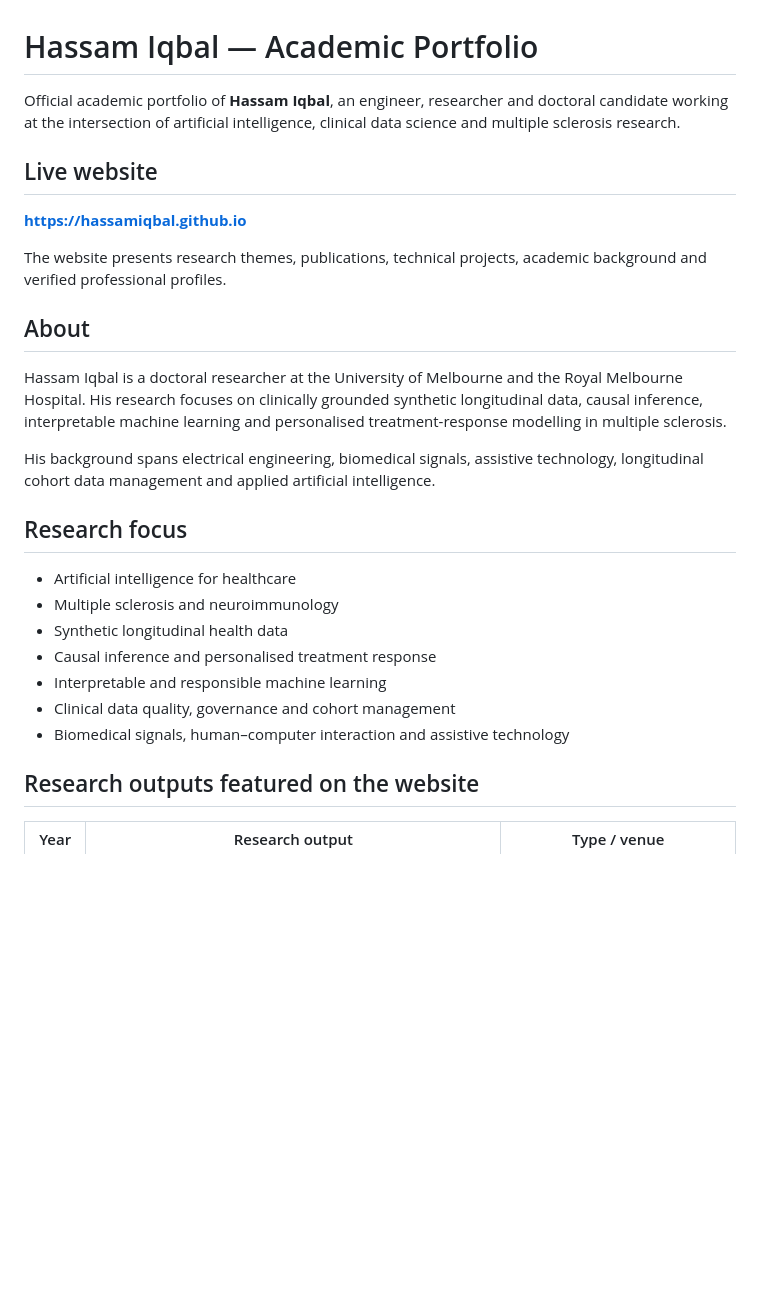
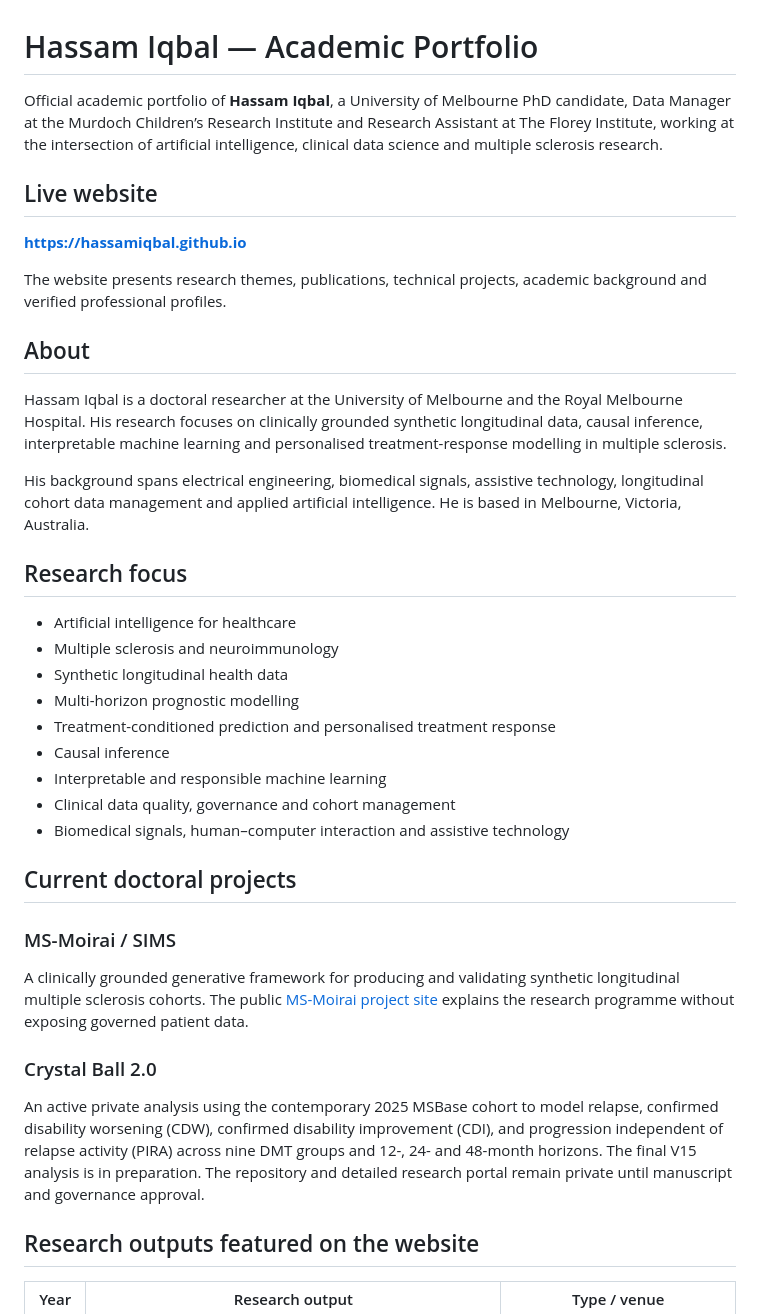
Before and after one commit to hassamiqbal/hassamiqbal.github.io, a Markdown page: README.md, the part around the change. Rendered like a GitHub page; blank space fills up the shorter version.

Commit message:
Document current roles and doctoral projects

```diff
--- a/README.md
+++ b/README.md
@@ -1,6 +1,6 @@
 # Hassam Iqbal — Academic Portfolio
 
-Official academic portfolio of **Hassam Iqbal**, an engineer, researcher and doctoral candidate working at the intersection of artificial intelligence, clinical data science and multiple sclerosis research.
+Official academic portfolio of **Hassam Iqbal**, a University of Melbourne PhD candidate, Data Manager at the Murdoch Children’s Research Institute and Research Assistant at The Florey Institute, working at the intersection of artificial intelligence, clinical data science and multiple sclerosis research.
 
 ## Live website
 
@@ -12,17 +12,29 @@ The website presents research themes, publications, technical projects, academic
 
 Hassam Iqbal is a doctoral researcher at the University of Melbourne and the Royal Melbourne Hospital. His research focuses on clinically grounded synthetic longitudinal data, causal inference, interpretable machine learning and personalised treatment-response modelling in multiple sclerosis.
 
-His background spans electrical engineering, biomedical signals, assistive technology, longitudinal cohort data management and applied artificial intelligence.
+His background spans electrical engineering, biomedical signals, assistive technology, longitudinal cohort data management and applied artificial intelligence. He is based in Melbourne, Victoria, Australia.
 
 ## Research focus
 
 - Artificial intelligence for healthcare
 - Multiple sclerosis and neuroimmunology
 - Synthetic longitudinal health data
-- Causal inference and personalised treatment response
+- Multi-horizon prognostic modelling
+- Treatment-conditioned prediction and personalised treatment response
+- Causal inference
 - Interpretable and responsible machine learning
 - Clinical data quality, governance and cohort management
 - Biomedical signals, human–computer interaction and assistive technology
+
+## Current doctoral projects
+
+### MS-Moirai / SIMS
+
+A clinically grounded generative framework for producing and validating synthetic longitudinal multiple sclerosis cohorts. The public [MS-Moirai project site](https://hassamiqbal.github.io/ms-moirai/) explains the research programme without exposing governed patient data.
+
+### Crystal Ball 2.0
+
+An active private analysis using the contemporary 2025 MSBase cohort to model relapse, confirmed disability worsening (CDW), confirmed disability improvement (CDI), and progression independent of relapse activity (PIRA) across nine DMT groups and 12-, 24- and 48-month horizons. The final V15 analysis is in preparation. The repository and detailed research portal remain private until manuscript and governance approval.
 
 ## Research outputs featured on the website
 
```
